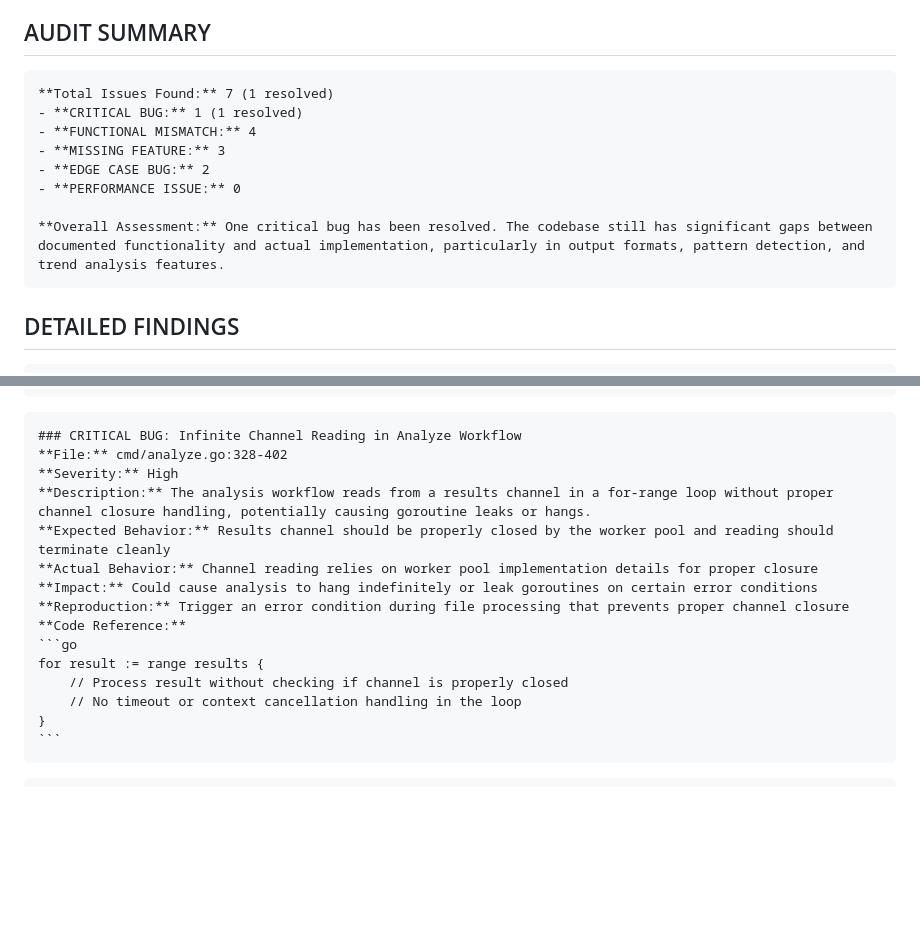
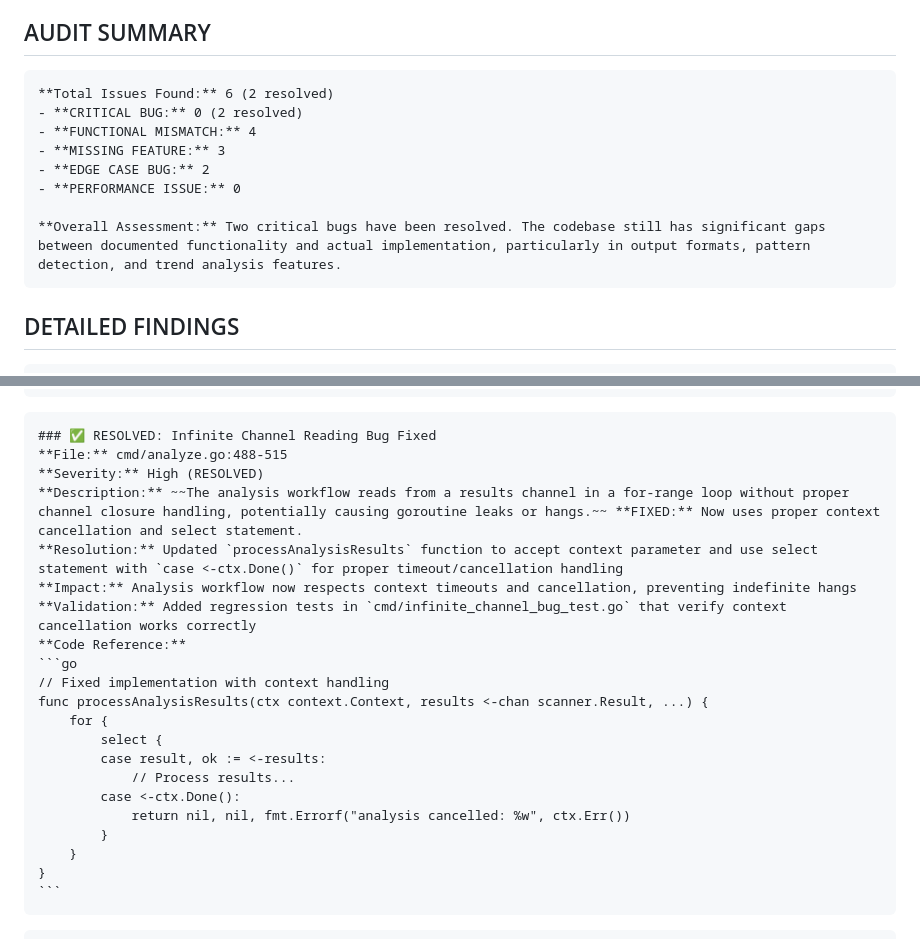
Before and after one commit to opd-ai/go-stats-generator, a Markdown page: AUDIT.md, 2 parts joined by grey strips. Rendered like a GitHub page; blank space fills up the shorter version.

Commit message:
Mark infinite channel reading bug as resolved

````diff
--- a/AUDIT.md
+++ b/AUDIT.md
@@ -6,14 +6,14 @@
 ## AUDIT SUMMARY
 
 ~~~~
-**Total Issues Found:** 7 (1 resolved)
-- **CRITICAL BUG:** 1 (1 resolved)
+**Total Issues Found:** 6 (2 resolved)
+- **CRITICAL BUG:** 0 (2 resolved)
 - **FUNCTIONAL MISMATCH:** 4
 - **MISSING FEATURE:** 3
 - **EDGE CASE BUG:** 2
 - **PERFORMANCE ISSUE:** 0
 
-**Overall Assessment:** One critical bug has been resolved. The codebase still has significant gaps between documented functionality and actual implementation, particularly in output formats, pattern detection, and trend analysis features.
+**Overall Assessment:** Two critical bugs have been resolved. The codebase still has significant gaps between documented functionality and actual implementation, particularly in output formats, pattern detection, and trend analysis features.
 ~~~~
 
 ## DETAILED FINDINGS
@@ -60,19 +60,25 @@ Patterns: metrics.PatternMetrics{
 ~~~~
 
 ~~~~
-### CRITICAL BUG: Infinite Channel Reading in Analyze Workflow
-**File:** cmd/analyze.go:328-402
-**Severity:** High
-**Description:** The analysis workflow reads from a results channel in a for-range loop without proper channel closure handling, potentially causing goroutine leaks or hangs.
-**Expected Behavior:** Results channel should be properly closed by the worker pool and reading should terminate cleanly
-**Actual Behavior:** Channel reading relies on worker pool implementation details for proper closure
-**Impact:** Could cause analysis to hang indefinitely or leak goroutines on certain error conditions
-**Reproduction:** Trigger an error condition during file processing that prevents proper channel closure
+### ✅ RESOLVED: Infinite Channel Reading Bug Fixed
+**File:** cmd/analyze.go:488-515
+**Severity:** High (RESOLVED)
+**Description:** ~~The analysis workflow reads from a results channel in a for-range loop without proper channel closure handling, potentially causing goroutine leaks or hangs.~~ **FIXED:** Now uses proper context cancellation and select statement.
+**Resolution:** Updated `processAnalysisResults` function to accept context parameter and use select statement with `case <-ctx.Done()` for proper timeout/cancellation handling
+**Impact:** Analysis workflow now respects context timeouts and cancellation, preventing indefinite hangs
+**Validation:** Added regression tests in `cmd/infinite_channel_bug_test.go` that verify context cancellation works correctly
 **Code Reference:**
 ```go
-for result := range results {
-    // Process result without checking if channel is properly closed
-    // No timeout or context cancellation handling in the loop
+// Fixed implementation with context handling
+func processAnalysisResults(ctx context.Context, results <-chan scanner.Result, ...) {
+    for {
+        select {
+        case result, ok := <-results:
+            // Process results...
+        case <-ctx.Done():
+            return nil, nil, fmt.Errorf("analysis cancelled: %w", ctx.Err())
+        }
+    }
 }
 ```
 ~~~~
````
